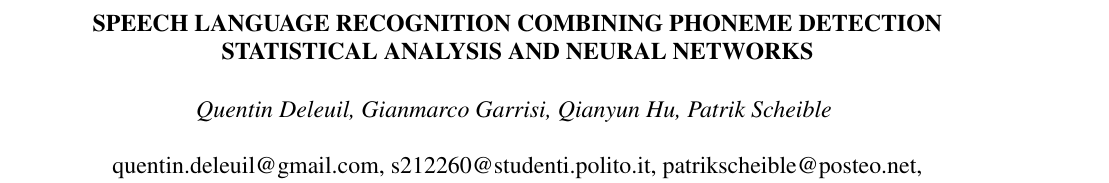
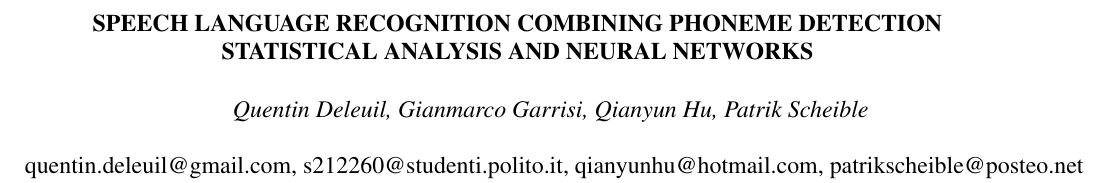
Before and after one commit to scheible/DSAP_language_detection_report, a LaTeX paper (main.tex): part of page 1 of 4, cut so that both start at the same text. Compiled offline with pdfLaTeX.

Commit message:
Updates from ShareLaTeX

```diff
--- a/main.tex
+++ b/main.tex
@@ -19,7 +19,9 @@
 % Single address.
 % ---------------
 \name{Quentin Deleuil, Gianmarco Garrisi, Qianyun Hu, Patrik Scheible \thanks{Thanks to XYZ agency for funding.}}
-\address{quentin.deleuil@gmail.com, s212260@studenti.polito.it, patrikscheible@posteo.net, }
+\address{quentin.deleuil@gmail.com, s212260@studenti.polito.it,
+qianyunhu@hotmail.com,
+patrikscheible@posteo.net}
 %
 % For example:
 % ------------
```
